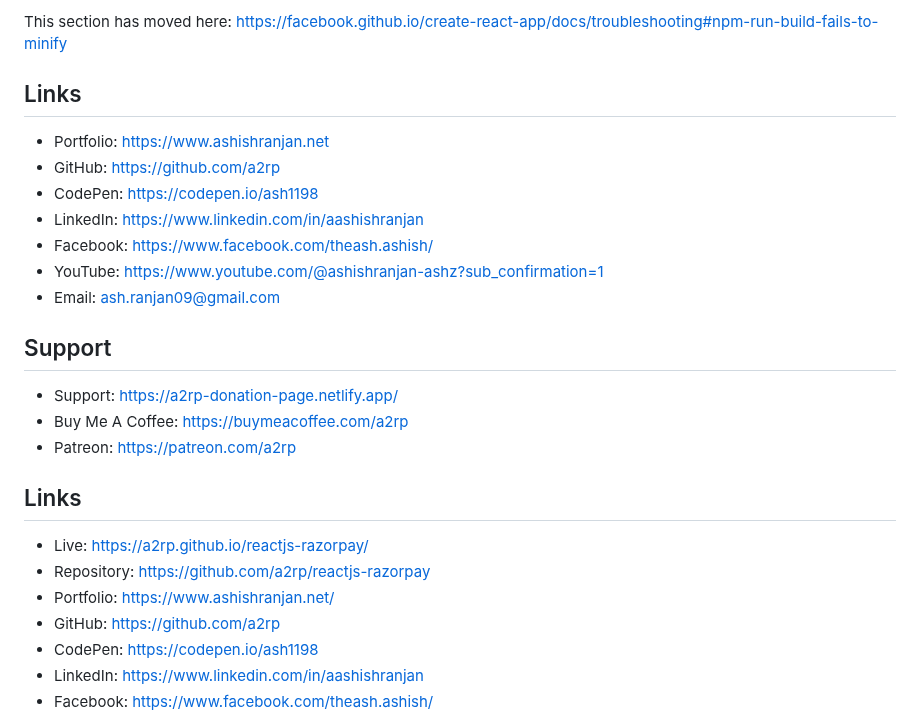
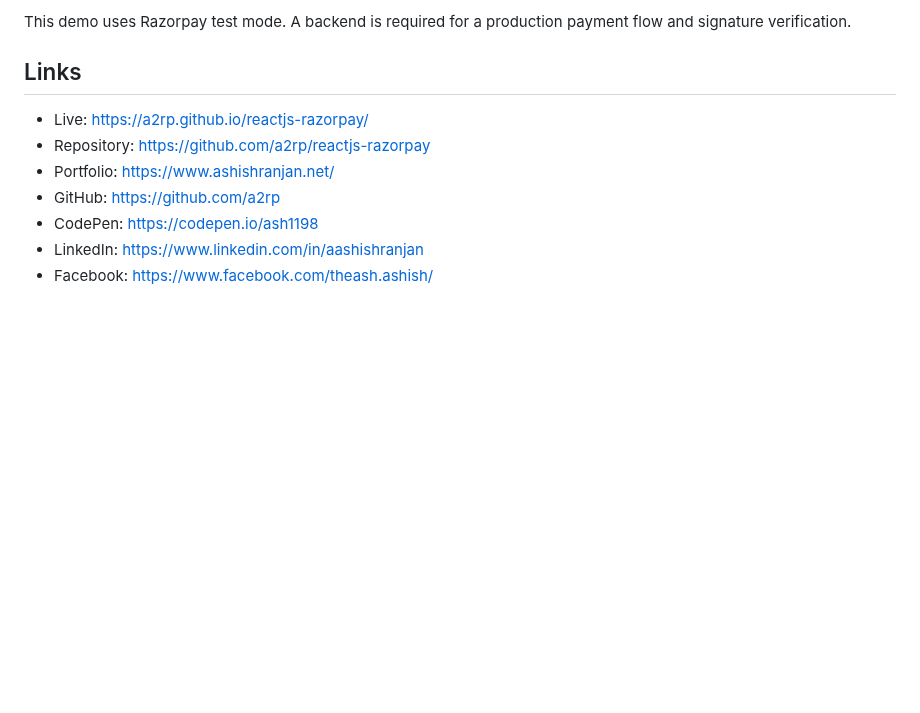
Before and after one commit to a2rp/reactjs-razorpay, a Markdown page: README.md, the part around one of its changes. Rendered like a GitHub page; blank space fills up the shorter version.

```diff
--- a/README.md
+++ b/README.md
@@ -70,21 +33,4 @@ This section has moved here: [https://facebook.github.io/create-react-app/docs/d
-This section has moved here: [https://facebook.github.io/create-react-app/docs/troubleshooting#npm-run-build-fails-to-minify](https://facebook.github.io/create-react-app/docs/troubleshooting#npm-run-build-fails-to-minify)
-
-## Links
-
-- Portfolio: [https://www.ashishranjan.net](https://www.ashishranjan.net)
-- GitHub: [https://github.com/a2rp](https://github.com/a2rp)
-- CodePen: [https://codepen.io/ash1198](https://codepen.io/ash1198)
-- LinkedIn: [https://www.linkedin.com/in/aashishranjan](https://www.linkedin.com/in/aashishranjan)
-- Facebook: [https://www.facebook.com/theash.ashish/](https://www.facebook.com/theash.ashish/)
-- YouTube: [https://www.youtube.com/@ashishranjan-ashz?sub_confirmation=1](https://www.youtube.com/@ashishranjan-ashz?sub_confirmation=1)
-- Email: [ash.ranjan09@gmail.com](mailto:ash.ranjan09@gmail.com)
-
-## Support
-
-- Support: [https://a2rp-donation-page.netlify.app/](https://a2rp-donation-page.netlify.app/)
-- Buy Me A Coffee: [https://buymeacoffee.com/a2rp](https://buymeacoffee.com/a2rp)
-- Patreon: [https://patreon.com/a2rp](https://patreon.com/a2rp)
-<!-- Project links -->
+This demo uses Razorpay test mode. A backend is required for a production payment flow and signature verification.
 
 ## Links
 
```
Also changed, not shown: other parts of README.md (+24 -61 lines), screenshot.png (added), 7 other files.
